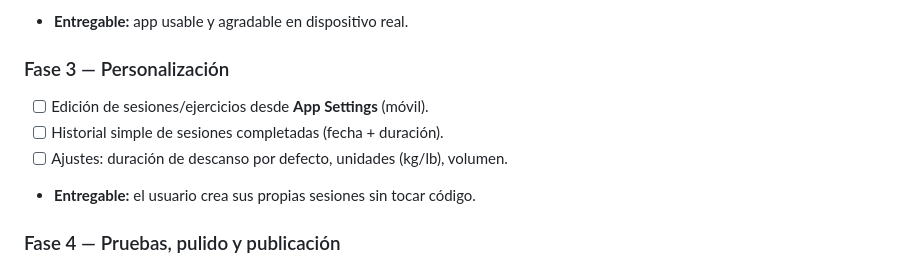
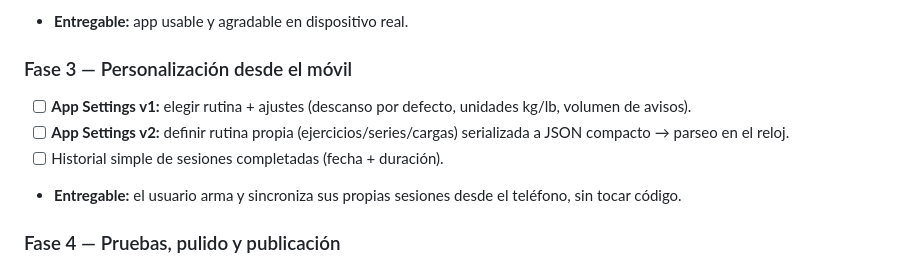
Before and after one commit to tingado/tingado93, a Markdown page: PLAN.md, the part around one of its changes. Rendered like a GitHub page.

```diff
--- a/PLAN.md
+++ b/PLAN.md
@@ -113,11 +147,11 @@ App Connect IQ sigue **App → View → Delegate (Input)**:
 - [ ] UI pulida para AMOLED (colores, tipografías, layout táctil).
 - **Entregable:** app usable y agradable en dispositivo real.
 
-### Fase 3 — Personalización
-- [ ] Edición de sesiones/ejercicios desde **App Settings** (móvil).
+### Fase 3 — Personalización desde el móvil
+- [ ] **App Settings v1:** elegir rutina + ajustes (descanso por defecto, unidades kg/lb, volumen de avisos).
+- [ ] **App Settings v2:** definir rutina propia (ejercicios/series/cargas) serializada a JSON compacto → parseo en el reloj.
 - [ ] Historial simple de sesiones completadas (fecha + duración).
-- [ ] Ajustes: duración de descanso por defecto, unidades (kg/lb), volumen.
-- **Entregable:** el usuario crea sus propias sesiones sin tocar código.
+- **Entregable:** el usuario arma y sincroniza sus propias sesiones desde el teléfono, sin tocar código.
 
 ### Fase 4 — Pruebas, pulido y publicación
 - [ ] Pruebas en **simulador** para cada perfil de dispositivo.
```
Also changed, not shown: other parts of PLAN.md (+37 -3 lines).
